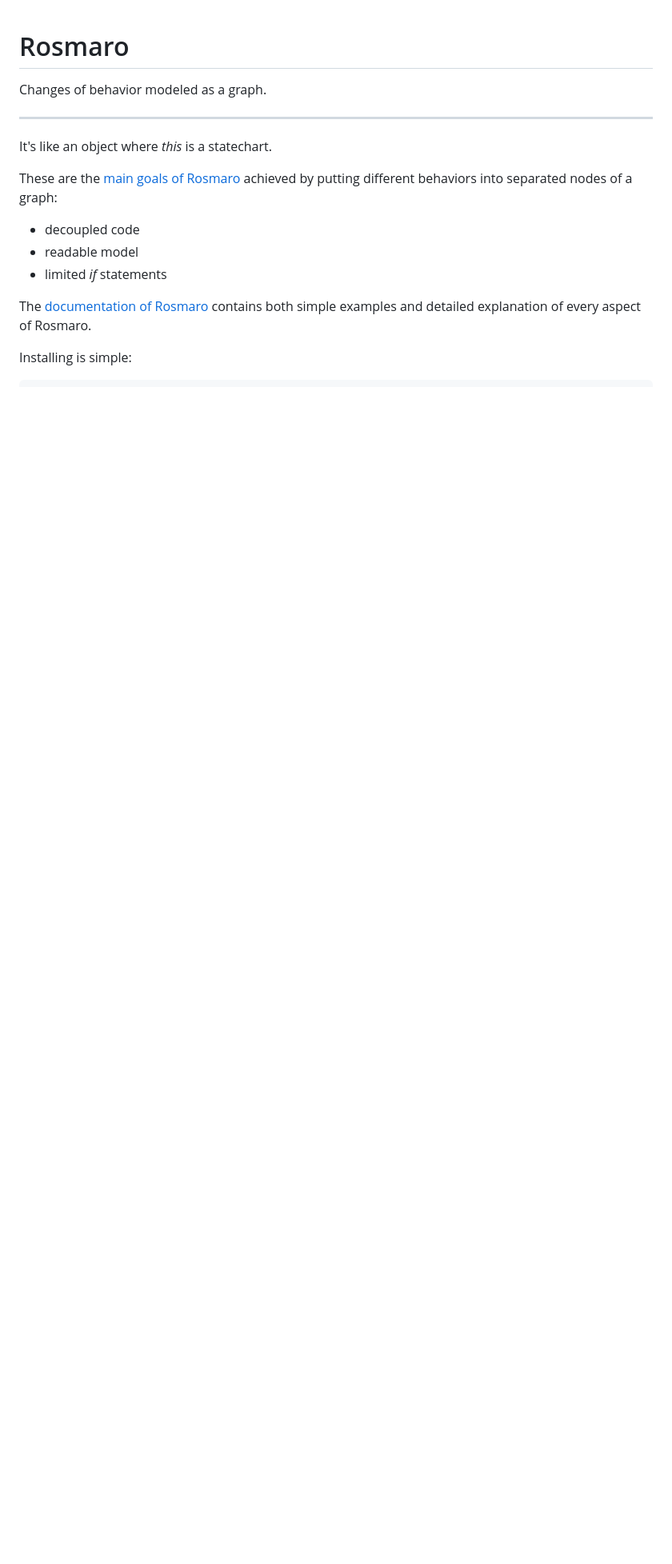
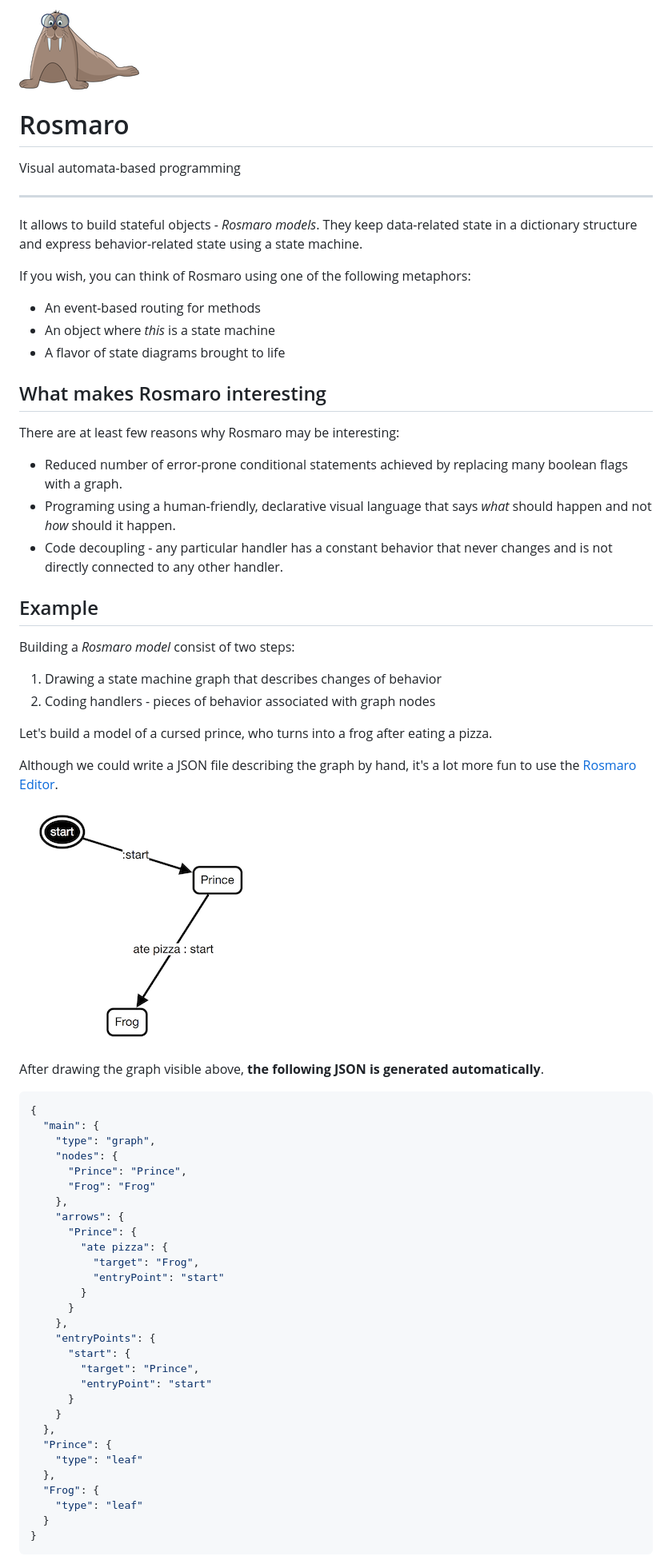
Before and after one commit to lukaszmakuch/rosmaro, a Markdown page: README.md, the part around the change printed below. Shown: that part at 80% size. Rendered like a GitHub page; pictures changed too: example-graph.png (added), logo.png (added); blank space fills up the shorter version.

````diff
--- a/README.md
+++ b/README.md
@@ -1,15 +1,70 @@
+
+![Rosmaro logo](./logo.png)
+
 # Rosmaro
-Changes of behavior modeled as a graph.
+
+Visual automata-based programming
+
 ***
-It's like an object where *this* is a statechart.
 
-These are the [main goals of Rosmaro](https://rosmaro.js.org/#why-is-it-interesting) achieved by putting different behaviors into separated nodes of a graph:
-* decoupled code
-* readable model
-* limited *if* statements
+It allows to build stateful objects - _Rosmaro models_. They keep data-related state in a dictionary structure and express behavior-related state using a state machine.
 
-The [documentation of Rosmaro](https://rosmaro.js.org/) contains both simple examples and detailed explanation of every aspect of Rosmaro.
+If you wish, you can think of Rosmaro using one of the following metaphors:
 
+- An event-based routing for methods
+- An object where _this_ is a state machine
+- A flavor of state diagrams brought to life
 
-Installing is simple:
+## What makes Rosmaro interesting
+
+There are at least few reasons why Rosmaro may be interesting:
+
+- Reduced number of error-prone conditional statements achieved by replacing many boolean flags with a graph.
+- Programing using a human-friendly, declarative visual language that says _what_ should happen and not _how_ should it happen.
+- Code decoupling - any particular handler has a constant behavior that never changes and is not directly connected to any other handler.
+
+## Example
+
+Building a _Rosmaro model_ consist of two steps:
+
+1. Drawing a state machine graph that describes changes of behavior
+1. Coding handlers - pieces of behavior associated with graph nodes
+
+Let's build a model of a cursed prince, who turns into a frog after eating a pizza.
+
+Although we could write a JSON file describing the graph by hand, it's a lot more fun to use the [Rosmaro Editor](https://rosmaro.js.org/editor).
+
+![model graph](./example-graph.png)
+
+After drawing the graph visible above, __the following JSON is generated automatically__.
+```json
+{
+  "main": {
+    "type": "graph",
+    "nodes": {
+      "Prince": "Prince",
+      "Frog": "Frog"
+    },
+    "arrows": {
+      "Prince": {
+        "ate pizza": {
+          "target": "Frog",
+          "entryPoint": "start"
+        }
+      }
+    },
+    "entryPoints": {
+      "start": {
+        "target": "Prince",
+        "entryPoint": "start"
+      }
+    }
+  },
+  "Prince": {
+    "type": "leaf"
+  },
+  "Frog": {
+    "type": "leaf"
+  }
+}
 ```
````
Also changed, not shown: other parts of README.md (+79 -2 lines), 3 other files.
